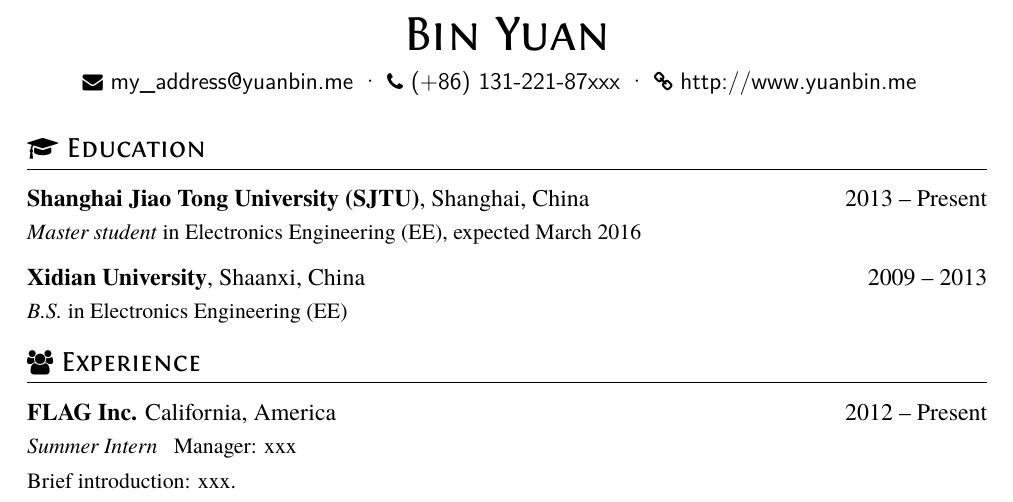
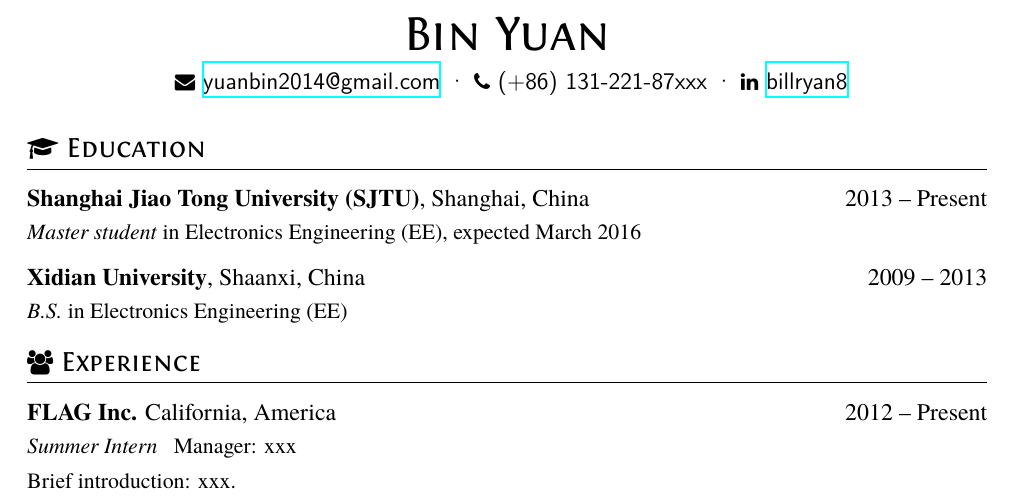
Before and after one commit to billryan/resume, a LaTeX CV (resume.tex, which reads resume.cls): part of the page, cut so that both start at the same text. Compiled offline with XeLaTeX.

Commit message:
replace command contactInfo with basicInfo

```diff
--- a/resume.cls
+++ b/resume.cls
@@ -114,12 +114,8 @@
   \progressbar[heightr=1, width=#1, borderwidth=0pt, roundnessr=0.45, filledcolor=green!40, subdivisions=1]{#3}
 }
 
-\newcommand{\contactInfo}[3]{
-  \centerline{\sffamily\large{\faEnvelope\ {#1} \textperiodcentered\ \faPhone\ {#2}}
-    \ifthenelse{\isempty{#3}}%
-      { } % if {#3} is empty
-      {\textperiodcentered\ \faLink\ {#3} } % homepage, no space before \text...
-  }
+\newcommand{\basicInfo}[1]{
+  \centerline{\sffamily\large{#1}}
   \vspace{1.5ex}
 }
 
--- a/resume.tex
+++ b/resume.tex
@@ -9,12 +9,10 @@
 
 \name{Bin Yuan}
 
-% {E-mail}{mobilephone}{homepage}
-% be careful of _ in emaill address
-\contactInfo{my\_address@yuanbin.me}{(+86) 131-221-87xxx}{http://www.yuanbin.me}
-% {E-mail}{mobilephone}
-% keep the last empty braces!
-%\contactInfo{xxx@yuanbin.me}{(+86) 131-221-87xxx}{}
+\basicInfo{
+  \email{yuanbin2014@gmail.com} \textperiodcentered\
+  \phone{(+86) 131-221-87xxx} \textperiodcentered\
+  \linkedin[billryan8]{https://www.linkedin.com/in/billryan8}}
 
 \section{\faGraduationCap\ Education}
 \datedsubsection{\textbf{Shanghai Jiao Tong University (SJTU)}, Shanghai, China}{2013 -- Present}
```
